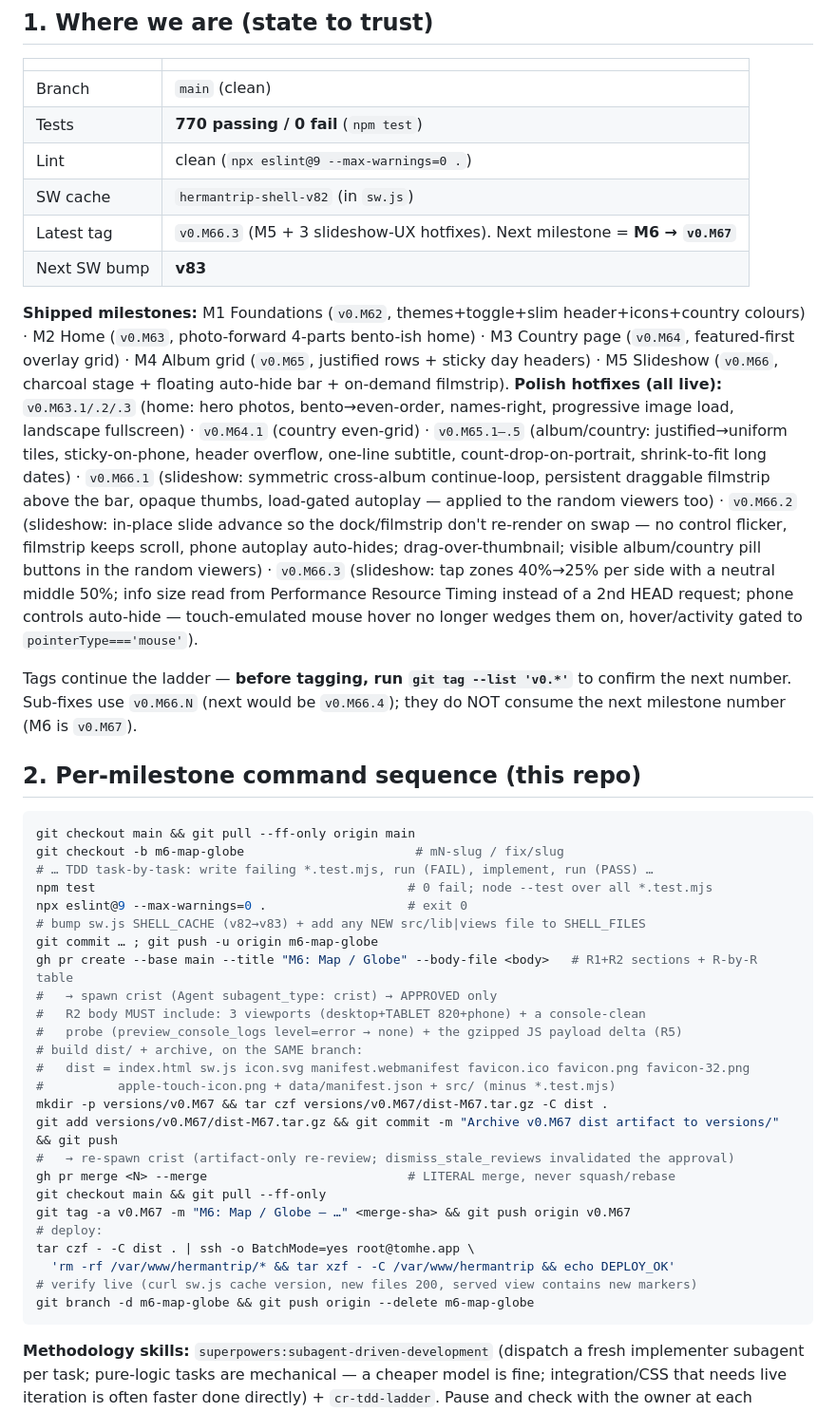
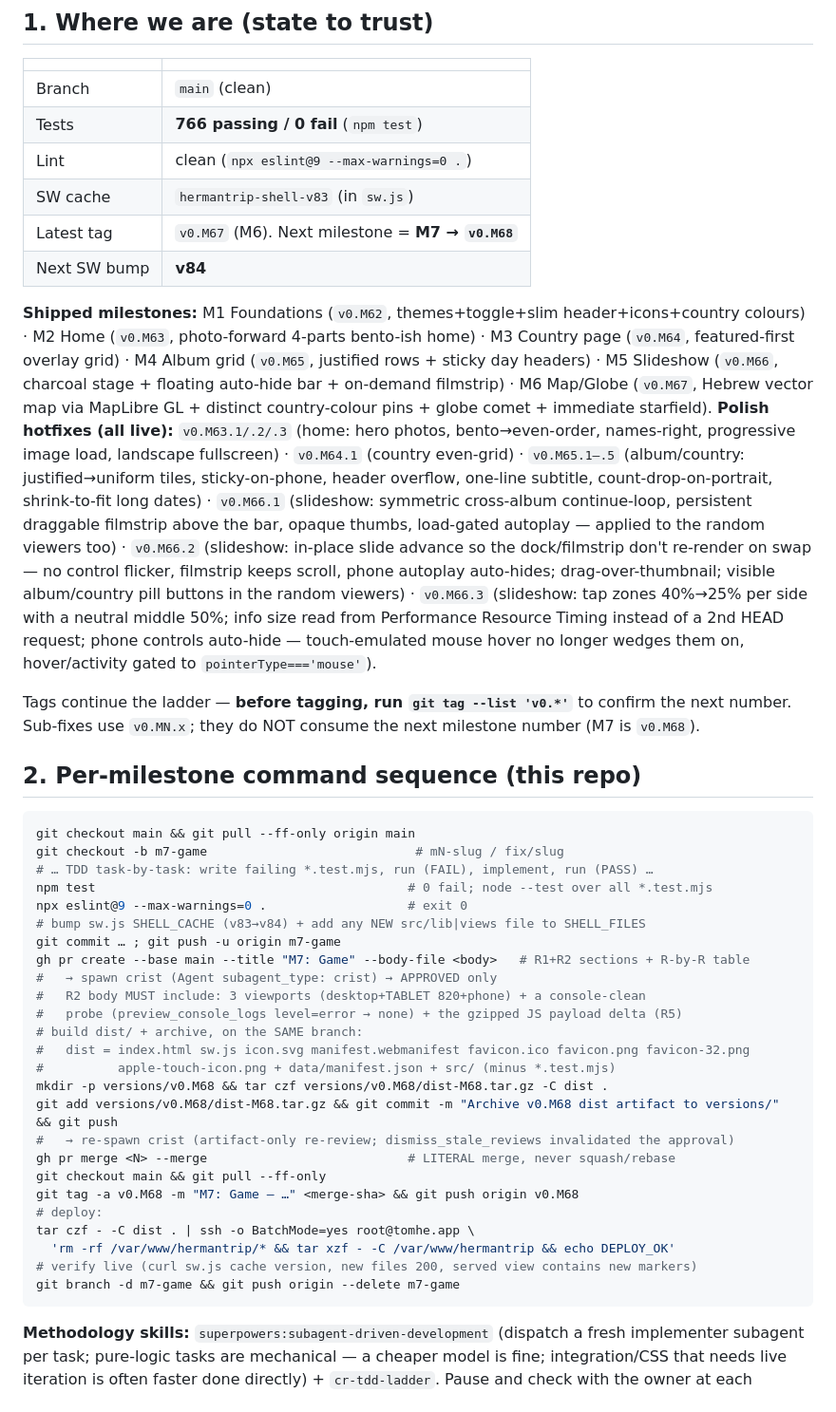
Before and after one commit to tomhea/hermantrip, a Markdown page: docs/HANDOFF-ui-refresh.md, the part around one of its changes. Shown at 95% size. Drawn GitHub-style.

Commit message:
docs: handoff update for M7 (M6 shipped)
M6 Map/Globe merged (v0.M67, SW v83, live). Update state table, shipped
list, command sequence, and §8/§9 so a fresh session starts at M7 (Game).
Records the M6 MapLibre-GL pivot (vector styles) + map-key/screenshot gotchas.

Co-Authored-By: Claude Opus 4.8 (1M context) <noreply@anthropic.com>

````diff
--- a/docs/HANDOFF-ui-refresh.md
+++ b/docs/HANDOFF-ui-refresh.md
@@ -25,45 +25,45 @@ Pure logic in `src/lib/` (unit-tested, no DOM/fetch), HTML-string view builders
 | | |
 |---|---|
 | Branch | `main` (clean) |
-| Tests | **770 passing / 0 fail** (`npm test`) |
+| Tests | **766 passing / 0 fail** (`npm test`) |
 | Lint | clean (`npx eslint@9 --max-warnings=0 .`) |
-| SW cache | `hermantrip-shell-v82` (in `sw.js`) |
-| Latest tag | `v0.M66.3` (M5 + 3 slideshow-UX hotfixes). Next milestone = **M6 → `v0.M67`** |
-| Next SW bump | **v83** |
+| SW cache | `hermantrip-shell-v83` (in `sw.js`) |
+| Latest tag | `v0.M67` (M6). Next milestone = **M7 → `v0.M68`** |
+| Next SW bump | **v84** |
 
-**Shipped milestones:** M1 Foundations (`v0.M62`, themes+toggle+slim header+icons+country colours) · M2 Home (`v0.M63`, photo-forward 4-parts bento-ish home) · M3 Country page (`v0.M64`, featured-first overlay grid) · M4 Album grid (`v0.M65`, justified rows + sticky day headers) · M5 Slideshow (`v0.M66`, charcoal stage + floating auto-hide bar + on-demand filmstrip).
+**Shipped milestones:** M1 Foundations (`v0.M62`, themes+toggle+slim header+icons+country colours) · M2 Home (`v0.M63`, photo-forward 4-parts bento-ish home) · M3 Country page (`v0.M64`, featured-first overlay grid) · M4 Album grid (`v0.M65`, justified rows + sticky day headers) · M5 Slideshow (`v0.M66`, charcoal stage + floating auto-hide bar + on-demand filmstrip) · M6 Map/Globe (`v0.M67`, Hebrew vector map via MapLibre GL + distinct country-colour pins + globe comet + immediate starfield).
 **Polish hotfixes (all live):** `v0.M63.1/.2/.3` (home: hero photos, bento→even-order, names-right, progressive image load, landscape fullscreen) · `v0.M64.1` (country even-grid) · `v0.M65.1–.5` (album/country: justified→uniform tiles, sticky-on-phone, header overflow, one-line subtitle, count-drop-on-portrait, shrink-to-fit long dates) · `v0.M66.1` (slideshow: symmetric cross-album continue-loop, persistent draggable filmstrip above the bar, opaque thumbs, load-gated autoplay — applied to the random viewers too) · `v0.M66.2` (slideshow: in-place slide advance so the dock/filmstrip don't re-render on swap — no control flicker, filmstrip keeps scroll, phone autoplay auto-hides; drag-over-thumbnail; visible album/country pill buttons in the random viewers) · `v0.M66.3` (slideshow: tap zones 40%→25% per side with a neutral middle 50%; info size read from Performance Resource Timing instead of a 2nd HEAD request; phone controls auto-hide — touch-emulated mouse hover no longer wedges them on, hover/activity gated to `pointerType==='mouse'`).
 
-Tags continue the ladder — **before tagging, run `git tag --list 'v0.*'`** to confirm the next number. Sub-fixes use `v0.M66.N` (next would be `v0.M66.4`); they do NOT consume the next milestone number (M6 is `v0.M67`).
+Tags continue the ladder — **before tagging, run `git tag --list 'v0.*'`** to confirm the next number. Sub-fixes use `v0.MN.x`; they do NOT consume the next milestone number (M7 is `v0.M68`).
 
 ## 2. Per-milestone command sequence (this repo)
 
 ```bash
 git checkout main && git pull --ff-only origin main
-git checkout -b m6-map-globe                       # mN-slug / fix/slug
+git checkout -b m7-game                            # mN-slug / fix/slug
 # … TDD task-by-task: write failing *.test.mjs, run (FAIL), implement, run (PASS) …
 npm test                                          # 0 fail; node --test over all *.test.mjs
 npx eslint@9 --max-warnings=0 .                   # exit 0
-# bump sw.js SHELL_CACHE (v82→v83) + add any NEW src/lib|views file to SHELL_FILES
-git commit … ; git push -u origin m6-map-globe
-gh pr create --base main --title "M6: Map / Globe" --body-file <body>   # R1+R2 sections + R-by-R table
+# bump sw.js SHELL_CACHE (v83→v84) + add any NEW src/lib|views file to SHELL_FILES
+git commit … ; git push -u origin m7-game
+gh pr create --base main --title "M7: Game" --body-file <body>   # R1+R2 sections + R-by-R table
 #   → spawn crist (Agent subagent_type: crist) → APPROVED only
 #   R2 body MUST include: 3 viewports (desktop+TABLET 820+phone) + a console-clean
 #   probe (preview_console_logs level=error → none) + the gzipped JS payload delta (R5)
 # build dist/ + archive, on the SAME branch:
 #   dist = index.html sw.js icon.svg manifest.webmanifest favicon.ico favicon.png favicon-32.png
 #          apple-touch-icon.png + data/manifest.json + src/ (minus *.test.mjs)
-mkdir -p versions/v0.M67 && tar czf versions/v0.M67/dist-M67.tar.gz -C dist .
-git add versions/v0.M67/dist-M67.tar.gz && git commit -m "Archive v0.M67 dist artifact to versions/" && git push
+mkdir -p versions/v0.M68 && tar czf versions/v0.M68/dist-M68.tar.gz -C dist .
+git add versions/v0.M68/dist-M68.tar.gz && git commit -m "Archive v0.M68 dist artifact to versions/" && git push
 #   → re-spawn crist (artifact-only re-review; dismiss_stale_reviews invalidated the approval)
 gh pr merge <N> --merge                           # LITERAL merge, never squash/rebase
 git checkout main && git pull --ff-only
-git tag -a v0.M67 -m "M6: Map / Globe — …" <merge-sha> && git push origin v0.M67
+git tag -a v0.M68 -m "M7: Game — …" <merge-sha> && git push origin v0.M68
 # deploy:
 tar czf - -C dist . | ssh -o BatchMode=yes root@tomhe.app \
   'rm -rf /var/www/hermantrip/* && tar xzf - -C /var/www/hermantrip && echo DEPLOY_OK'
 # verify live (curl sw.js cache version, new files 200, served view contains new markers)
-git branch -d m6-map-globe && git push origin --delete m6-map-globe
+git branch -d m7-game && git push origin --delete m7-game
 ```
 
 **Methodology skills:** `superpowers:subagent-driven-development` (dispatch a fresh implementer subagent per task; pure-logic tasks are mechanical — a cheaper model is fine; integration/CSS that needs live iteration is often faster done directly) + `cr-tdd-ladder`. Pause and check with the owner at each milestone boundary.
````
Also changed, not shown: other parts of docs/HANDOFF-ui-refresh.md (+10 -4 lines).
